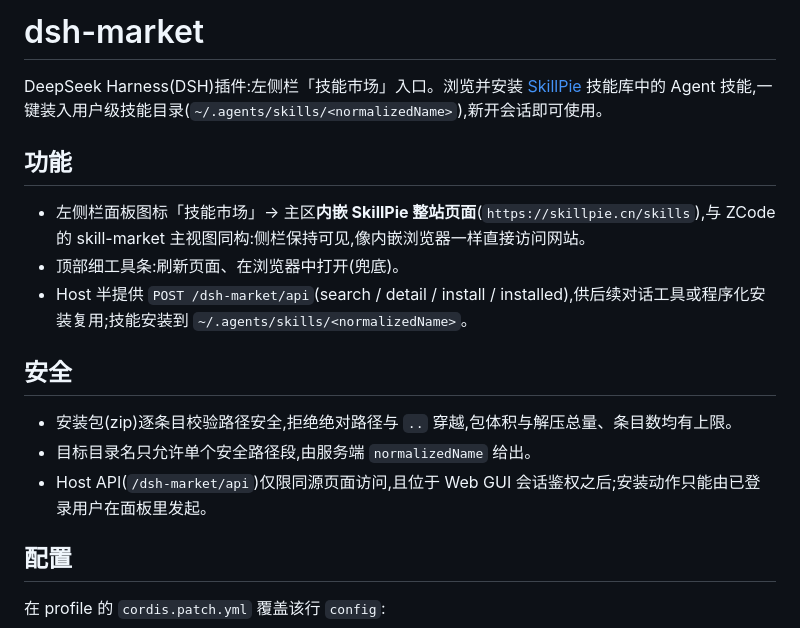
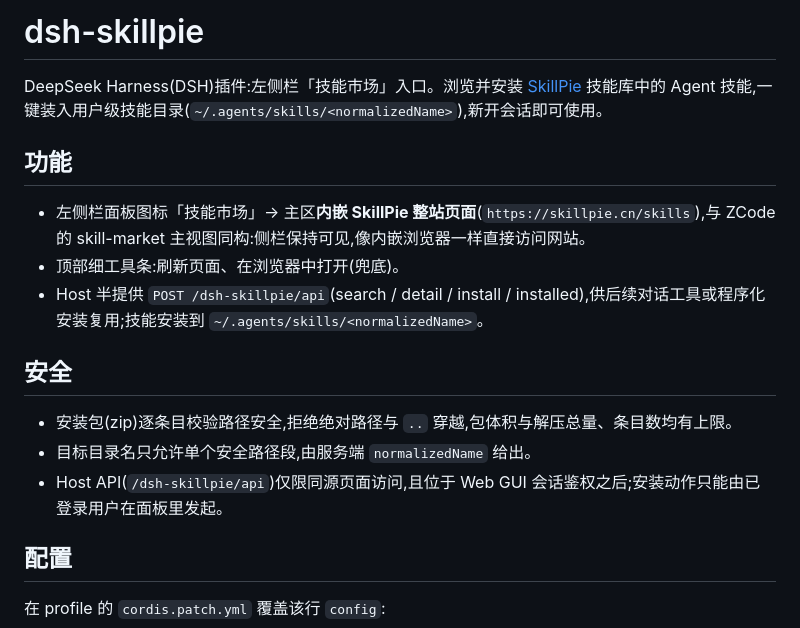
Before and after one commit to skillpie/dsh-plugins, a Markdown page: dsh-skillpie/README.md, the part around the change. Rendered like a GitHub page.

```diff
--- a/dsh-market/README.md
+++ b/dsh-skillpie/README.md
@@ -1,4 +1,4 @@
-# dsh-market
+# dsh-skillpie
 
 DeepSeek Harness(DSH)插件:左侧栏「技能市场」入口。浏览并安装 [SkillPie](https://skillpie.cn) 技能库中的 Agent 技能,一键装入用户级技能目录(`~/.agents/skills/<normalizedName>`),新开会话即可使用。
 
@@ -6,13 +6,13 @@ DeepSeek Harness(DSH)插件:左侧栏「技能市场」入口。浏览并安装
 
 - 左侧栏面板图标「技能市场」→ 主区**内嵌 SkillPie 整站页面**(`https://skillpie.cn/skills`),与 ZCode 的 skill-market 主视图同构:侧栏保持可见,像内嵌浏览器一样直接访问网站。
 - 顶部细工具条:刷新页面、在浏览器中打开(兜底)。
-- Host 半提供 `POST /dsh-market/api`(search / detail / install / installed),供后续对话工具或程序化安装复用;技能安装到 `~/.agents/skills/<normalizedName>`。
+- Host 半提供 `POST /dsh-skillpie/api`(search / detail / install / installed),供后续对话工具或程序化安装复用;技能安装到 `~/.agents/skills/<normalizedName>`。
 
 ## 安全
 
 - 安装包(zip)逐条目校验路径安全,拒绝绝对路径与 `..` 穿越,包体积与解压总量、条目数均有上限。
 - 目标目录名只允许单个安全路径段,由服务端 `normalizedName` 给出。
-- Host API(`/dsh-market/api`)仅限同源页面访问,且位于 Web GUI 会话鉴权之后;安装动作只能由已登录用户在面板里发起。
+- Host API(`/dsh-skillpie/api`)仅限同源页面访问,且位于 Web GUI 会话鉴权之后;安装动作只能由已登录用户在面板里发起。
 
 ## 配置
 
```
Also changed, not shown: dsh-skillpie/sidebar-sparkles.png (renamed from dsh-market/sidebar-sparkles.png), 18 other files.
